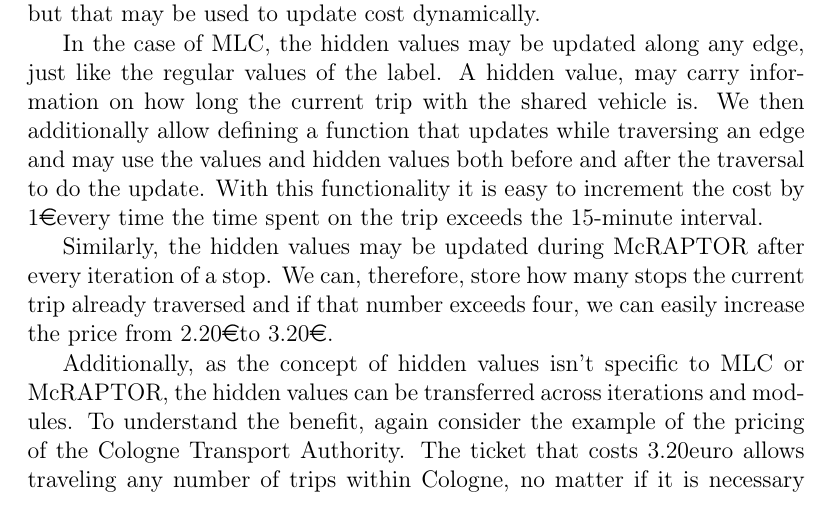
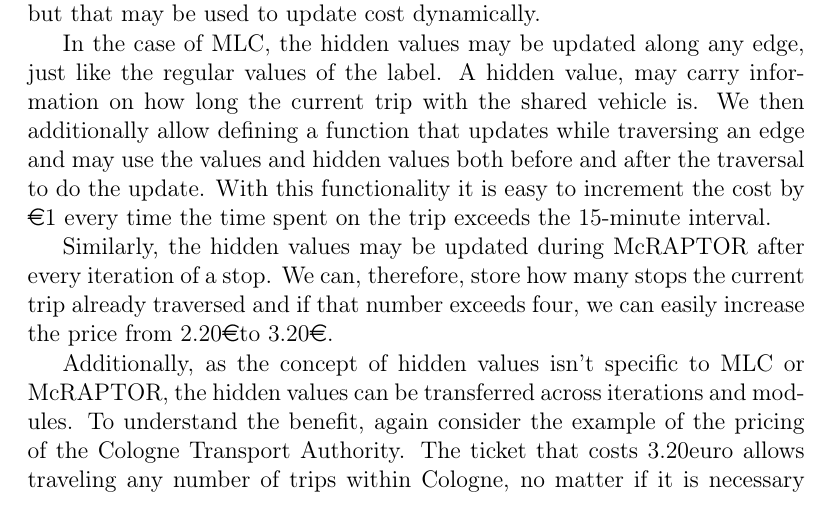
Before and after one commit to mogottsch/accessibility_analysis_paper, a LaTeX thesis (Thesis_Main.tex, which reads Sections/3_method.tex): part of page 34 of 92, cut so that both start at the same text. Compiled offline with pdfLaTeX.

Commit message:
Updates from Overleaf

```diff
--- a/Sections/3_method.tex
+++ b/Sections/3_method.tex
@@ -223,7 +223,7 @@ These hidden values carry additional information which is not considered when co
 In the case of MLC, the hidden values may be updated along any edge, just like the regular values of the label.
 A hidden value, may carry information on how long the current trip with the shared vehicle is.
 We then additionally allow defining a function that updates while traversing an edge and may use the values and hidden values both before and after the traversal to do the update.
-With this functionality it is easy to increment the cost by 1\euro every time the time spent on the trip exceeds the 15-minute interval.
+With this functionality it is easy to increment the cost by \euro{1} every time the time spent on the trip exceeds the 15-minute interval.
 
 Similarly, the hidden values may be updated during McRAPTOR after every iteration of a stop.
 We can, therefore, store how many stops the current trip already traversed and if that number exceeds four, we can easily increase the price from 2.20\euro to 3.20\euro.
```
